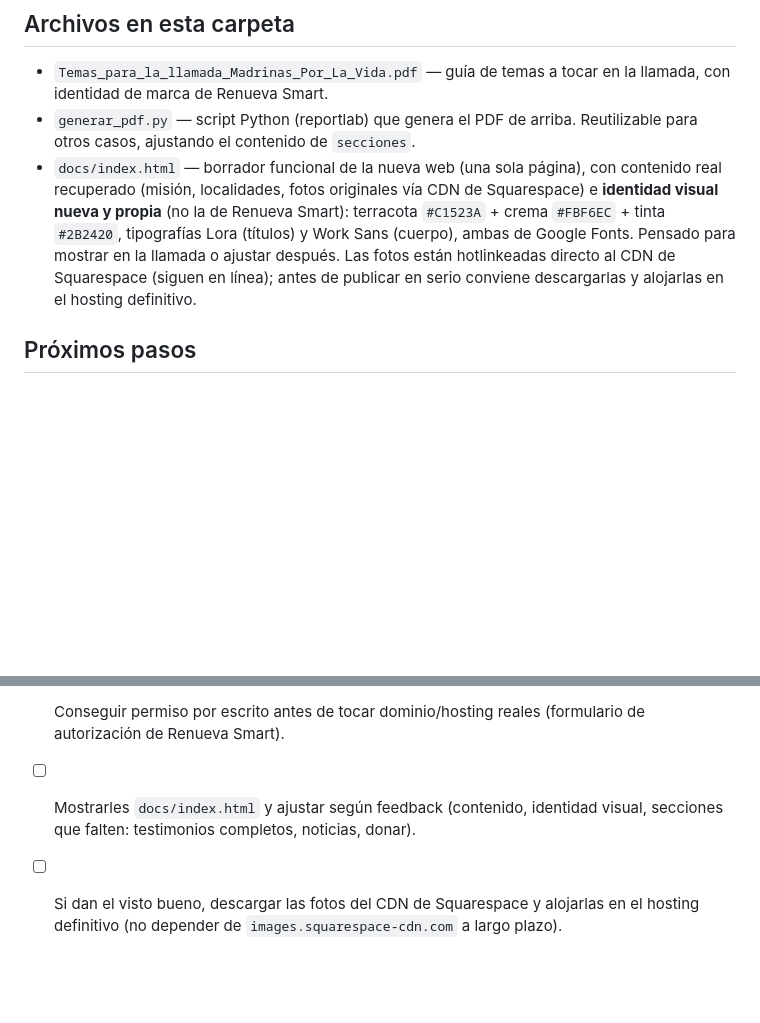
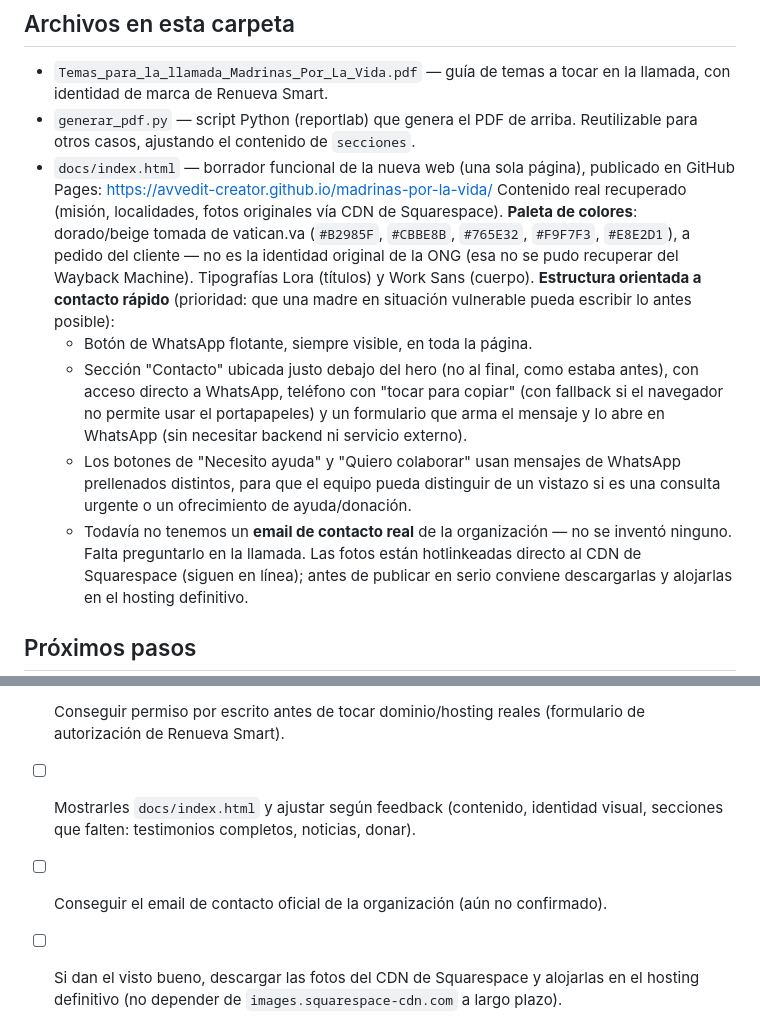
Before and after one commit to avvedit-creator/madrinas-por-la-vida, a Markdown page: notas-caso.md, 2 parts joined by grey strips. GitHub-like rendering; blank space fills up the shorter version.

Commit message:
Actualizar notas del caso con el rediseño orientado a contacto
Co-Authored-By: Claude Sonnet 5 <noreply@anthropic.com>

```diff
--- a/notas-caso.md
+++ b/notas-caso.md
@@ -72,11 +72,24 @@ Páginas reales según el sitemap: `/`, `/nuestramision`, `/madrinas`, `/contact
   con identidad de marca de Renueva Smart.
 - `generar_pdf.py` — script Python (reportlab) que genera el PDF de arriba. Reutilizable
   para otros casos, ajustando el contenido de `secciones`.
-- `docs/index.html` — borrador funcional de la nueva web (una sola página),
-  con contenido real recuperado (misión, localidades, fotos originales vía CDN de
-  Squarespace) e **identidad visual nueva y propia** (no la de Renueva Smart): terracota
-  `#C1523A` + crema `#FBF6EC` + tinta `#2B2420`, tipografías Lora (títulos) y Work Sans
-  (cuerpo), ambas de Google Fonts. Pensado para mostrar en la llamada o ajustar después.
+- `docs/index.html` — borrador funcional de la nueva web (una sola página), publicado en
+  GitHub Pages: https://avvedit-creator.github.io/madrinas-por-la-vida/
+  Contenido real recuperado (misión, localidades, fotos originales vía CDN de Squarespace).
+  **Paleta de colores**: dorado/beige tomada de vatican.va (`#B2985F`, `#CBBE8B`, `#765E32`,
+  `#F9F7F3`, `#E8E2D1`), a pedido del cliente — no es la identidad original de la ONG (esa
+  no se pudo recuperar del Wayback Machine). Tipografías Lora (títulos) y Work Sans (cuerpo).
+  **Estructura orientada a contacto rápido** (prioridad: que una madre en situación
+  vulnerable pueda escribir lo antes posible):
+  - Botón de WhatsApp flotante, siempre visible, en toda la página.
+  - Sección "Contacto" ubicada justo debajo del hero (no al final, como estaba antes),
+    con acceso directo a WhatsApp, teléfono con "tocar para copiar" (con fallback si el
+    navegador no permite usar el portapapeles) y un formulario que arma el mensaje y lo
+    abre en WhatsApp (sin necesitar backend ni servicio externo).
+  - Los botones de "Necesito ayuda" y "Quiero colaborar" usan mensajes de WhatsApp
+    prellenados distintos, para que el equipo pueda distinguir de un vistazo si es una
+    consulta urgente o un ofrecimiento de ayuda/donación.
+  - Todavía no tenemos un **email de contacto real** de la organización — no se inventó
+    ninguno. Falta preguntarlo en la llamada.
   Las fotos están hotlinkeadas directo al CDN de Squarespace (siguen en línea); antes de
   publicar en serio conviene descargarlas y alojarlas en el hosting definitivo.
 
@@ -88,5 +101,6 @@ Páginas reales según el sitemap: `/`, `/nuestramision`, `/madrinas`, `/contact
       de autorización de Renueva Smart).
 - [ ] Mostrarles `docs/index.html` y ajustar según feedback (contenido,
       identidad visual, secciones que falten: testimonios completos, noticias, donar).
+- [ ] Conseguir el email de contacto oficial de la organización (aún no confirmado).
 - [ ] Si dan el visto bueno, descargar las fotos del CDN de Squarespace y alojarlas en
       el hosting definitivo (no depender de `images.squarespace-cdn.com` a largo plazo).
```
